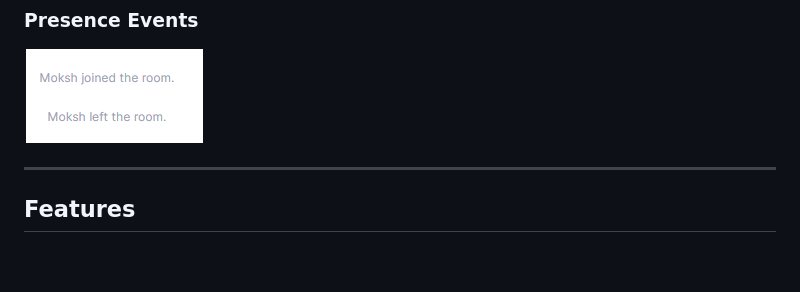
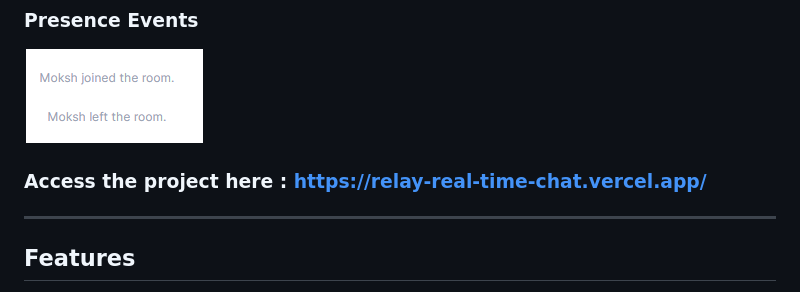
Before and after one commit to sh1vesh/Relay-Real-Time-Chat, a Markdown page: README.md, the part around the change. GitHub-like rendering; blank space fills up the shorter version.

```diff
--- a/README.md
+++ b/README.md
@@ -27,6 +27,8 @@ It demonstrates real-time messaging, room-based communication, online presence,
 ### Presence Events
 
 ![Relay Presence Events](./screenshot/relay-presence-events.png)
+
+### Access the project here : https://relay-real-time-chat.vercel.app/
 
 ---
 
```
